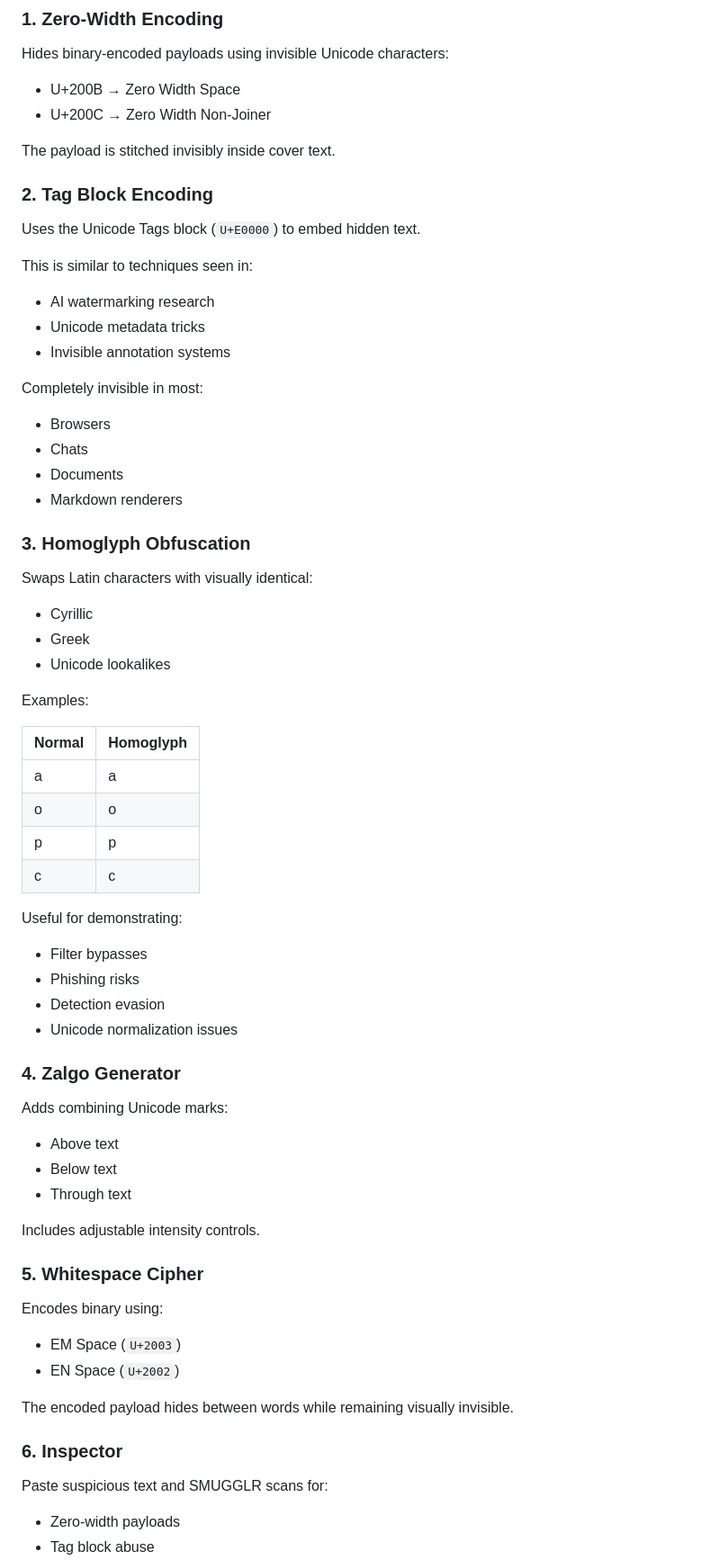
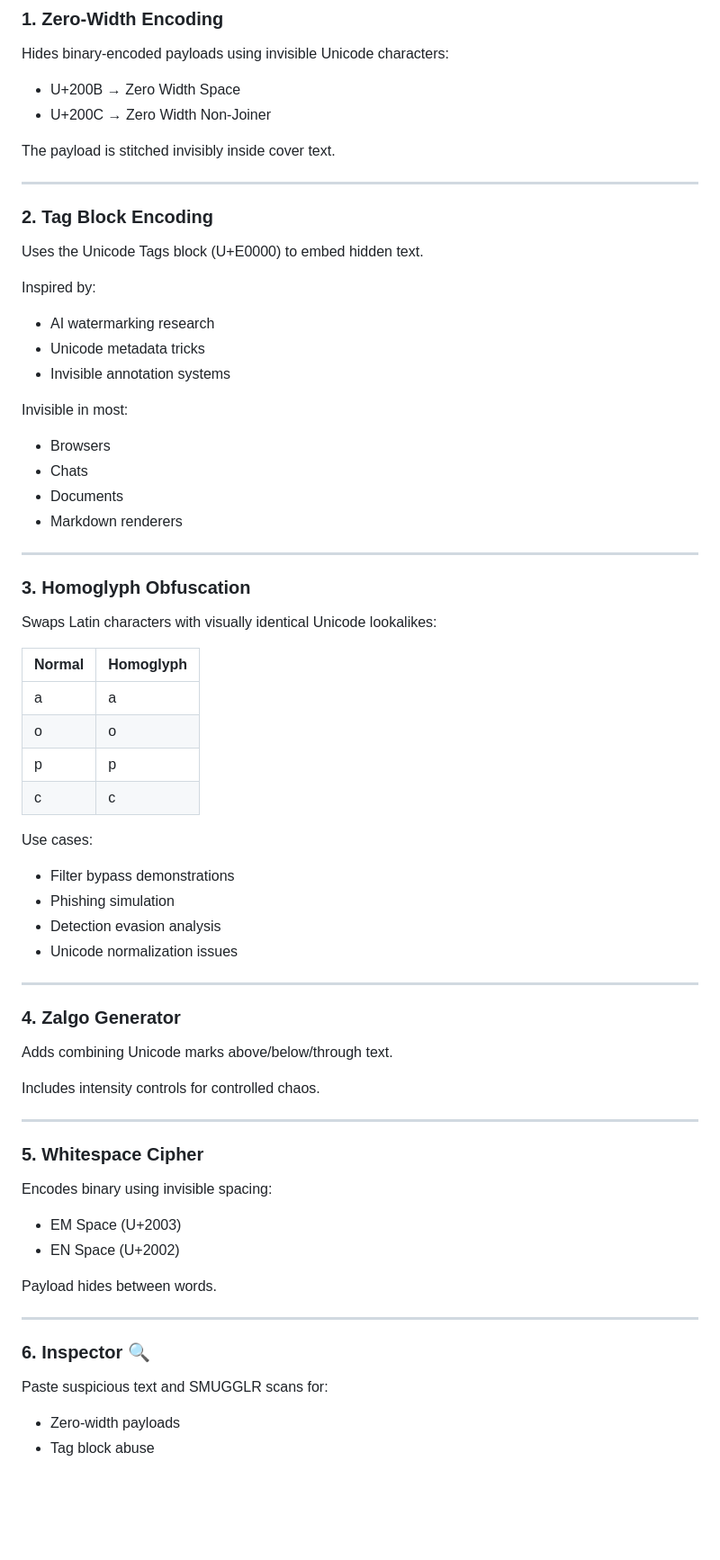
Before and after one commit to giriaryan694-a11y/SMUGGLR, a Markdown page: README.md, the part around one of its changes. Shown at 90% size. Rendered like a GitHub page; blank space fills up the shorter version.

```diff
--- a/README.md
+++ b/README.md
@@ -40,32 +40,30 @@ Hides binary-encoded payloads using invisible Unicode characters:
 
 The payload is stitched invisibly inside cover text.
 
+---
+
 ### 2. Tag Block Encoding
 
-Uses the Unicode Tags block (`U+E0000`) to embed hidden text.
+Uses the Unicode Tags block (U+E0000) to embed hidden text.
 
-This is similar to techniques seen in:
+Inspired by:
 
 * AI watermarking research
 * Unicode metadata tricks
 * Invisible annotation systems
 
-Completely invisible in most:
+Invisible in most:
 
 * Browsers
 * Chats
 * Documents
 * Markdown renderers
 
+---
+
 ### 3. Homoglyph Obfuscation
 
-Swaps Latin characters with visually identical:
-
-* Cyrillic
-* Greek
-* Unicode lookalikes
-
-Examples:
+Swaps Latin characters with visually identical Unicode lookalikes:
 
 | Normal | Homoglyph |
 | ------ | --------- |
@@ -74,33 +72,35 @@ Examples:
 | p      | р         |
 | c      | с         |
 
-Useful for demonstrating:
+Use cases:
 
-* Filter bypasses
-* Phishing risks
-* Detection evasion
+* Filter bypass demonstrations
+* Phishing simulation
+* Detection evasion analysis
 * Unicode normalization issues
+
+---
 
 ### 4. Zalgo Generator
 
-Adds combining Unicode marks:
+Adds combining Unicode marks above/below/through text.
 
-* Above text
-* Below text
-* Through text
+Includes intensity controls for controlled chaos.
 
-Includes adjustable intensity controls.
+---
 
 ### 5. Whitespace Cipher
 
-Encodes binary using:
+Encodes binary using invisible spacing:
 
-* EM Space (`U+2003`)
-* EN Space (`U+2002`)
+* EM Space (U+2003)
+* EN Space (U+2002)
 
-The encoded payload hides between words while remaining visually invisible.
+Payload hides between words.
 
-### 6. Inspector
+---
+
+### 6. Inspector 🔍
 
 Paste suspicious text and SMUGGLR scans for:
 
```
Also changed, not shown: other parts of README.md (+22 -12 lines).
